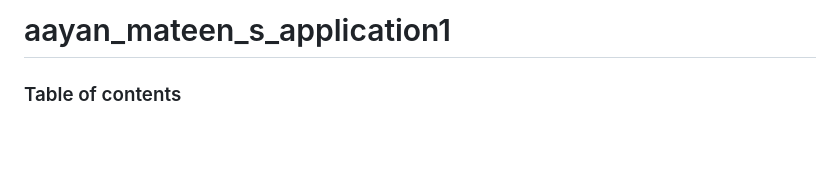
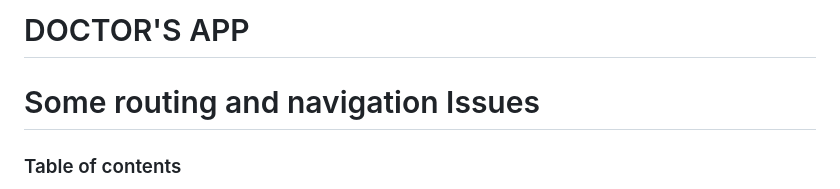
Before and after one commit to aayanmtn/doctor, a Markdown page: README.md, the part around the change. Rendered like a GitHub page; blank space fills up the shorter version.

```diff
--- a/README.md
+++ b/README.md
@@ -1,5 +1,6 @@
 
-# aayan_mateen_s_application1
+# DOCTOR'S APP
+# Some routing and navigation Issues
 ### Table of contents
 - [System requirements](#system-requirements)
 - [Figma design guidelines for better UI accuracy](#figma-design-guideline-for-better-accuracy)
```
